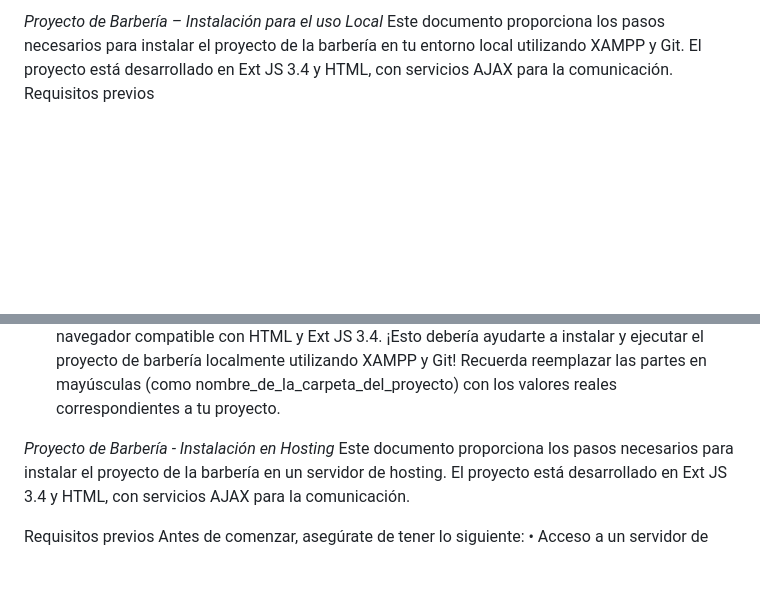
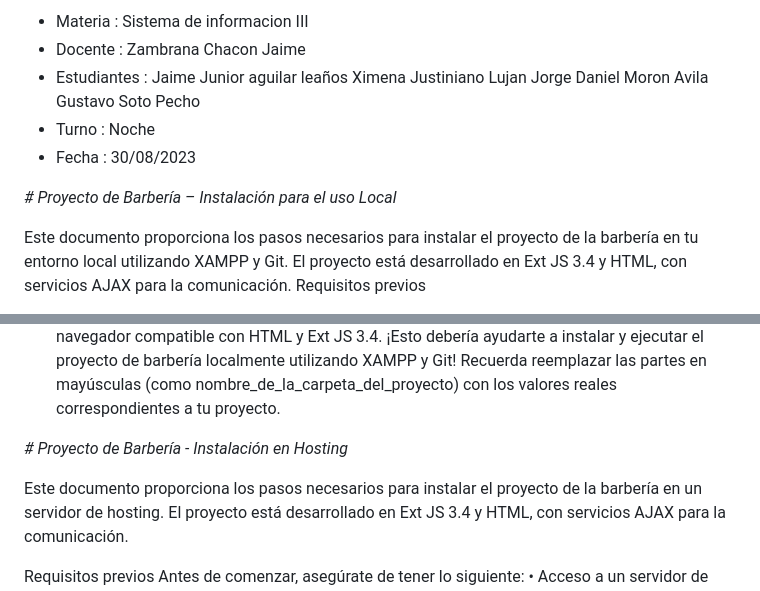
Before and after one commit to Zcjota/BarberRazor, a Markdown page: README.md, 2 parts joined by grey strips. Rendered like a GitHub page; blank space fills up the shorter version.

Commit message:
Actualización README.md
Update
Datos personales encargados del proyecto.
Breve descripción del mismo.
Descripción de la materia docente y universidad encargada.

```diff
--- a/README.md
+++ b/README.md
@@ -12,5 +17,17 @@ de los clientes y la eficiencia operativa
 
-*Proyecto de Barbería – Instalación para el uso Local*
+
+* Materia : Sistema de informacion III
+* Docente :	Zambrana Chacon Jaime
+* Estudiantes : Jaime Junior aguilar leaños
+                Ximena Justiniano Lujan
+                Jorge Daniel Moron Avila
+                Gustavo Soto Pecho
+* Turno : Noche
+* Fecha : 30/08/2023
+
+
+<em> # Proyecto de Barbería – Instalación para el uso Local  </em>
+
 Este documento proporciona los pasos necesarios para instalar el proyecto de la barbería en tu entorno local utilizando XAMPP y Git. El proyecto está desarrollado en Ext JS 3.4 y HTML, con servicios AJAX para la comunicación.
 Requisitos previos
 1. Video guia : https://youtu.be/CCJM1zUBAYo
@@ -44,9 +61,8 @@ Notas adicionales
 •	Si experimentas problemas con los estilos o la funcionalidad, asegúrate de que estás usando un navegador compatible con HTML y Ext JS 3.4.
 ¡Esto debería ayudarte a instalar y ejecutar el proyecto de barbería localmente utilizando XAMPP y Git! Recuerda reemplazar las partes en mayúsculas (como nombre_de_la_carpeta_del_proyecto) con los valores reales correspondientes a tu proyecto.
 
+<em> # Proyecto de Barbería - Instalación en Hosting  </em>
 
-
-*Proyecto de Barbería - Instalación en Hosting*
 Este documento proporciona los pasos necesarios para instalar el proyecto de la barbería en un servidor de hosting. El proyecto está desarrollado en Ext JS 3.4 y HTML, con servicios AJAX para la comunicación.
 
 Requisitos previos
```
Also changed, not shown: other parts of README.md (+6 -1 lines).
